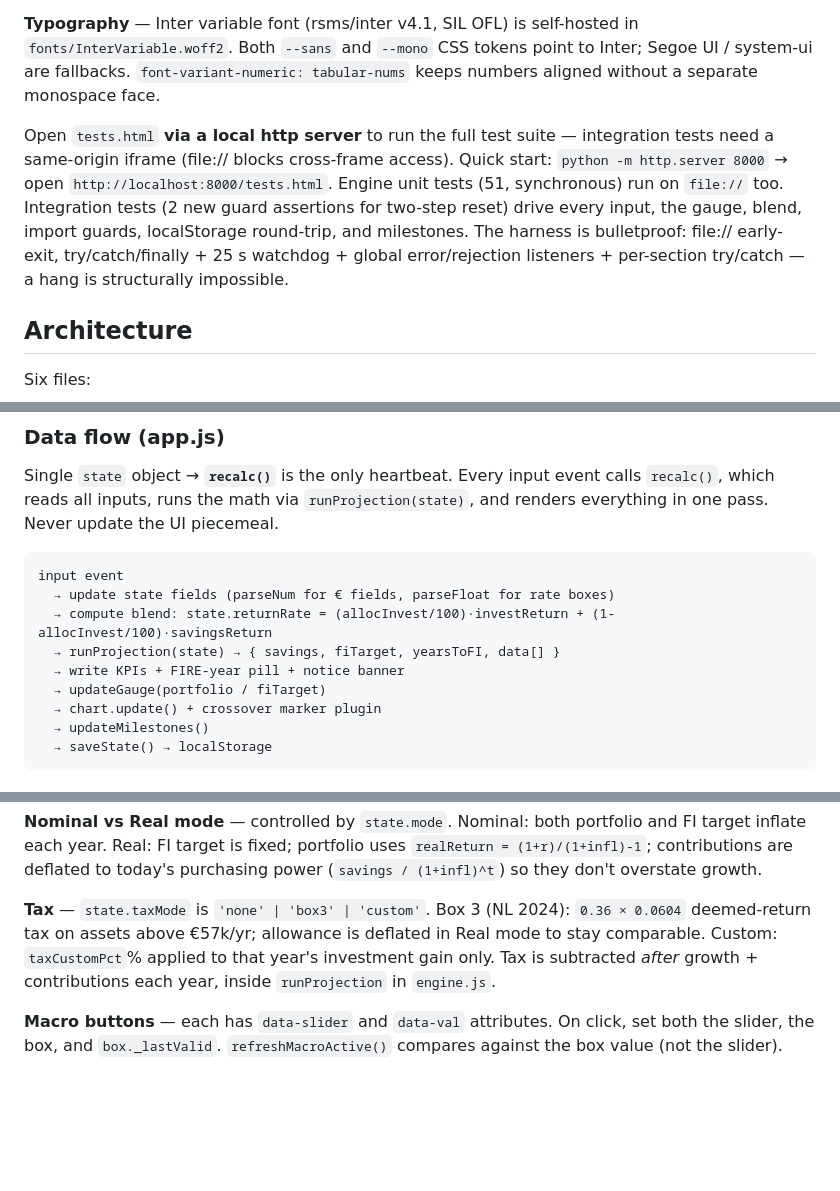
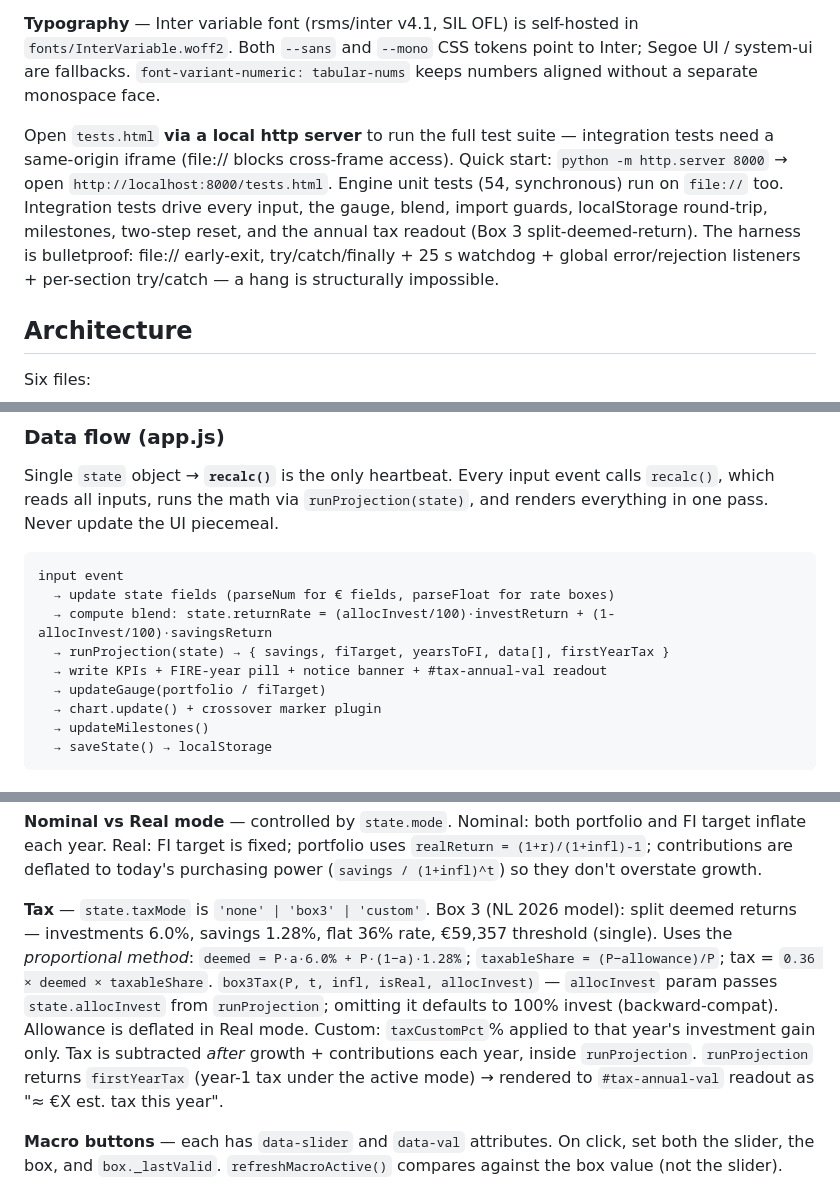
Before and after one commit to dennyscottjupiter-spec/fire-dashboard, a Markdown page: CLAUDE.md, 3 parts joined by grey strips. GitHub-like rendering; blank space fills up the shorter version.

Commit message:
docs: update CLAUDE.md for v1.6 — Box3 2026, firstYearTax, reset order, test count
Co-Authored-By: Claude Opus 4.8 <noreply@anthropic.com>
Claude-Session: https://claude.ai/code/session_01Ya1G91RHt8Av8uaZbLgDEs

```diff
--- a/CLAUDE.md
+++ b/CLAUDE.md
@@ -12,7 +12,7 @@ A **Content-Security-Policy** `<meta>` restricts scripts to `'self' + cdn.jsdeli
 
 **Typography** — Inter variable font (rsms/inter v4.1, SIL OFL) is self-hosted in `fonts/InterVariable.woff2`. Both `--sans` and `--mono` CSS tokens point to Inter; Segoe UI / system-ui are fallbacks. `font-variant-numeric: tabular-nums` keeps numbers aligned without a separate monospace face.
 
-Open `tests.html` **via a local http server** to run the full test suite — integration tests need a same-origin iframe (file:// blocks cross-frame access). Quick start: `python -m http.server 8000` → open `http://localhost:8000/tests.html`. Engine unit tests (51, synchronous) run on `file://` too. Integration tests (2 new guard assertions for two-step reset) drive every input, the gauge, blend, import guards, localStorage round-trip, and milestones. The harness is bulletproof: file:// early-exit, try/catch/finally + 25 s watchdog + global error/rejection listeners + per-section try/catch — a hang is structurally impossible.
+Open `tests.html` **via a local http server** to run the full test suite — integration tests need a same-origin iframe (file:// blocks cross-frame access). Quick start: `python -m http.server 8000` → open `http://localhost:8000/tests.html`. Engine unit tests (54, synchronous) run on `file://` too. Integration tests drive every input, the gauge, blend, import guards, localStorage round-trip, milestones, two-step reset, and the annual tax readout (Box 3 split-deemed-return). The harness is bulletproof: file:// early-exit, try/catch/finally + 25 s watchdog + global error/rejection listeners + per-section try/catch — a hang is structurally impossible.
 
 ## Architecture
 
@@ -36,8 +36,8 @@ Single `state` object → **`recalc()`** is the only heartbeat. Every input even
 input event
   → update state fields (parseNum for € fields, parseFloat for rate boxes)
   → compute blend: state.returnRate = (allocInvest/100)·investReturn + (1-allocInvest/100)·savingsReturn
-  → runProjection(state) → { savings, fiTarget, yearsToFI, data[] }
-  → write KPIs + FIRE-year pill + notice banner
+  → runProjection(state) → { savings, fiTarget, yearsToFI, data[], firstYearTax }
+  → write KPIs + FIRE-year pill + notice banner + #tax-annual-val readout
   → updateGauge(portfolio / fiTarget)
   → chart.update() + crossover marker plugin
   → updateMilestones()
@@ -58,7 +58,7 @@ input event
 
 **Nominal vs Real mode** — controlled by `state.mode`. Nominal: both portfolio and FI target inflate each year. Real: FI target is fixed; portfolio uses `realReturn = (1+r)/(1+infl)-1`; contributions are deflated to today's purchasing power (`savings / (1+infl)^t`) so they don't overstate growth.
 
-**Tax** — `state.taxMode` is `'none' | 'box3' | 'custom'`. Box 3 (NL 2024): `0.36 × 0.0604` deemed-return tax on assets above €57k/yr; allowance is deflated in Real mode to stay comparable. Custom: `taxCustomPct`% applied to that year's investment gain only. Tax is subtracted *after* growth + contributions each year, inside `runProjection` in `engine.js`.
+**Tax** — `state.taxMode` is `'none' | 'box3' | 'custom'`. Box 3 (NL 2026 model): split deemed returns — investments 6.0%, savings 1.28%, flat 36% rate, €59,357 threshold (single). Uses the *proportional method*: `deemed = P·a·6.0% + P·(1−a)·1.28%`; `taxableShare = (P−allowance)/P`; tax = `0.36 × deemed × taxableShare`. `box3Tax(P, t, infl, isReal, allocInvest)` — `allocInvest` param passes `state.allocInvest` from `runProjection`; omitting it defaults to 100% invest (backward-compat). Allowance is deflated in Real mode. Custom: `taxCustomPct`% applied to that year's investment gain only. Tax is subtracted *after* growth + contributions each year, inside `runProjection`. `runProjection` returns `firstYearTax` (year-1 tax under the active mode) → rendered to `#tax-annual-val` readout as "≈ €X est. tax this year".
 
 **Macro buttons** — each has `data-slider` and `data-val` attributes. On click, set both the slider, the box, and `box._lastValid`. `refreshMacroActive()` compares against the box value (not the slider).
 
```
Also changed, not shown: other parts of CLAUDE.md (+2 -2 lines).
